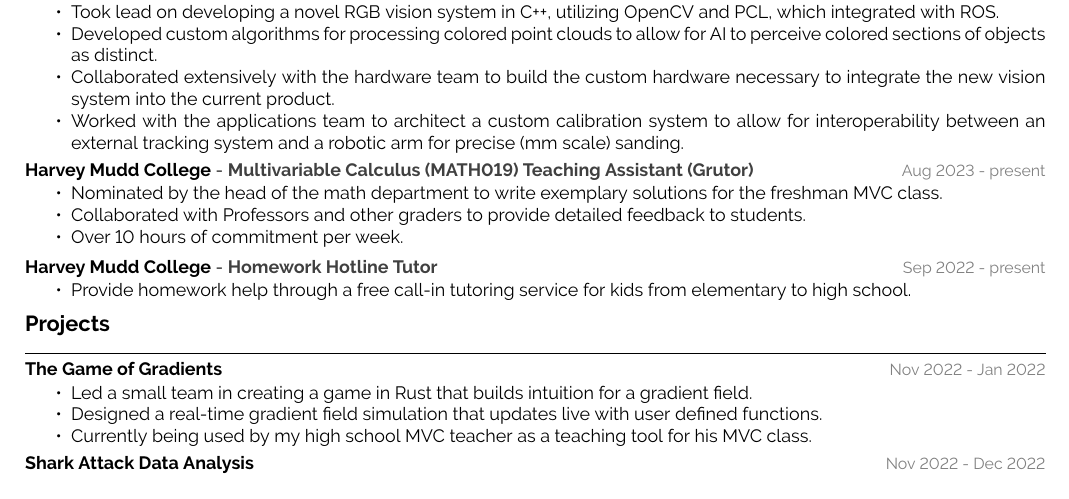
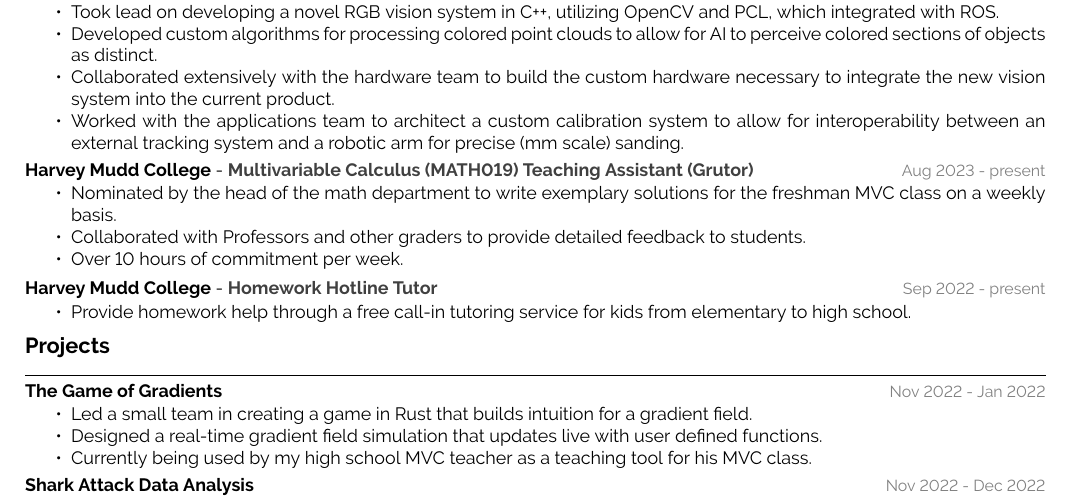
Before and after one commit to TheSharkhead2/Resume, a LaTeX CV (resume.tex): part of the page, cut so that both start at the same text. Compiled offline with pdfLaTeX.

Commit message:
small change

```diff
--- a/resume.tex
+++ b/resume.tex
@@ -26,7 +26,7 @@
             {Aug 2023 - present}
             {Harvey Mudd College}
             {\begin{itemize}[noitemsep, topsep=1pt]
-                \item Nominated by the head of the math department to write exemplary solutions for the freshman MVC class.
+                \item Nominated by the head of the math department to write exemplary solutions for the freshman MVC class on a weekly basis.
                 \item Collaborated with Professors and other graders to provide detailed feedback to students.
                 \item Over 10 hours of commitment per week.
             \end{itemize}}
```
Also changed, not shown: resume.pdf.
